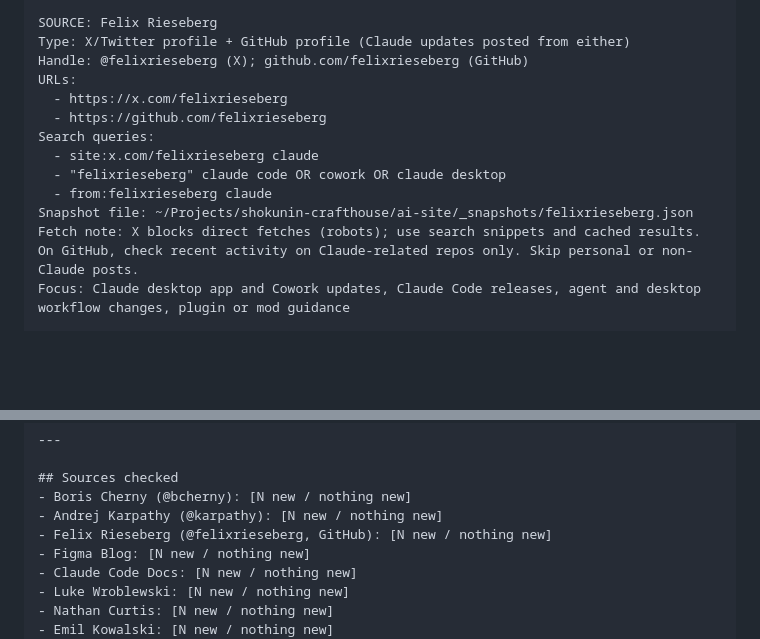
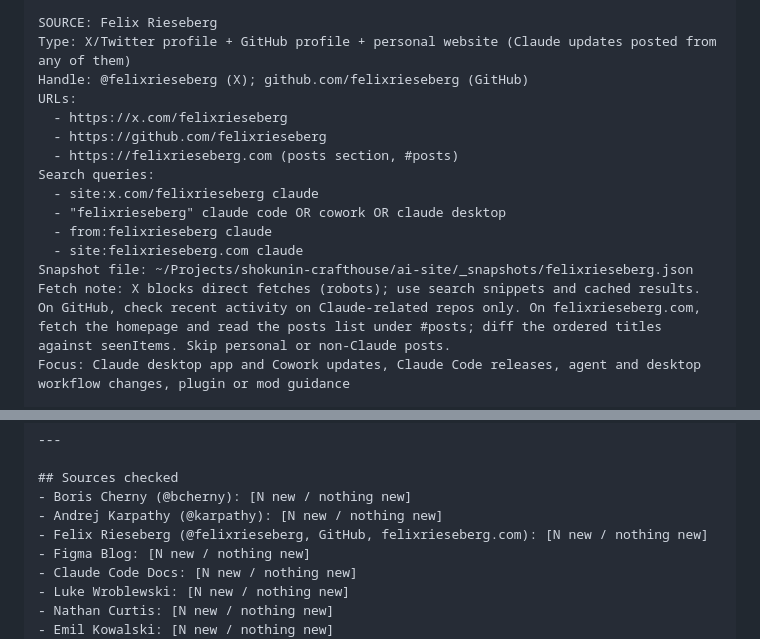
Before and after one commit to The-Shokunin-Crafthouse/ai-site, a Markdown page: ai-site-update-cowork-task.md, 2 parts joined by grey strips. Drawn GitHub-style; blank space fills up the shorter version.

Commit message:
Add Felix Rieseberg's website to weekly ai-site sources
Adds felixrieseberg.com (posts section) to his SOURCES block so posts
there are checked alongside X and GitHub in the Saturday sweep.

Co-Authored-By: Claude Haiku 5.5 <noreply@anthropic.com>
Claude-Session: https://claude.ai/code/session_014YfXKrT1sgkw6aBc7aRbXc

```diff
--- a/ai-site-update-cowork-task.md
+++ b/ai-site-update-cowork-task.md
@@ -45,17 +45,19 @@ Snapshot file: ~/Projects/shokunin-crafthouse/ai-site/_snapshots/bcherny.json
 Focus: Claude Code tips, workflow optimizations, CLAUDE.md patterns, hooks, MCP usage, sub-agents
 
 SOURCE: Felix Rieseberg
-Type: X/Twitter profile + GitHub profile (Claude updates posted from either)
+Type: X/Twitter profile + GitHub profile + personal website (Claude updates posted from any of them)
 Handle: @felixrieseberg (X); github.com/felixrieseberg (GitHub)
 URLs:
   - https://x.com/felixrieseberg
   - https://github.com/felixrieseberg
+  - https://felixrieseberg.com (posts section, #posts)
 Search queries:
   - site:x.com/felixrieseberg claude
   - "felixrieseberg" claude code OR cowork OR claude desktop
   - from:felixrieseberg claude
+  - site:felixrieseberg.com claude
 Snapshot file: ~/Projects/shokunin-crafthouse/ai-site/_snapshots/felixrieseberg.json
-Fetch note: X blocks direct fetches (robots); use search snippets and cached results. On GitHub, check recent activity on Claude-related repos only. Skip personal or non-Claude posts.
+Fetch note: X blocks direct fetches (robots); use search snippets and cached results. On GitHub, check recent activity on Claude-related repos only. On felixrieseberg.com, fetch the homepage and read the posts list under #posts; diff the ordered titles against seenItems. Skip personal or non-Claude posts.
 Focus: Claude desktop app and Cowork updates, Claude Code releases, agent and desktop workflow changes, plugin or mod guidance
 
 SOURCE: Andrej Karpathy
@@ -436,7 +438,7 @@ Format:
 ## Sources checked
 - Boris Cherny (@bcherny): [N new / nothing new]
 - Andrej Karpathy (@karpathy): [N new / nothing new]
-- Felix Rieseberg (@felixrieseberg, GitHub): [N new / nothing new]
+- Felix Rieseberg (@felixrieseberg, GitHub, felixrieseberg.com): [N new / nothing new]
 - Figma Blog: [N new / nothing new]
 - Claude Code Docs: [N new / nothing new]
 - Luke Wroblewski: [N new / nothing new]
```
